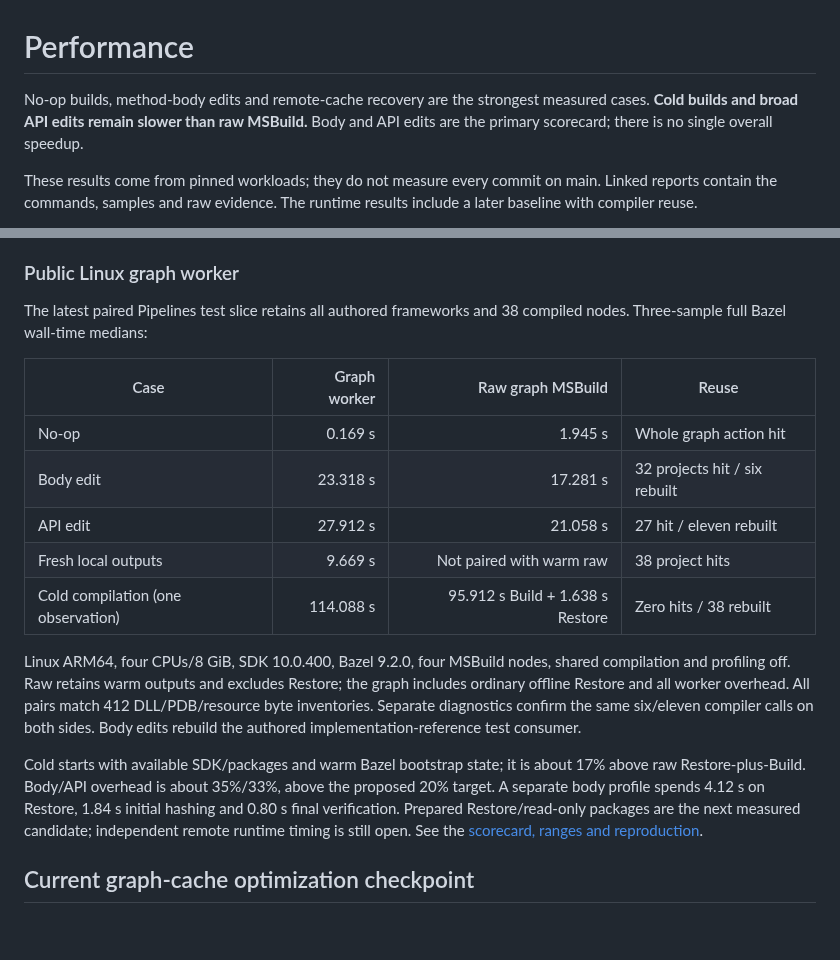
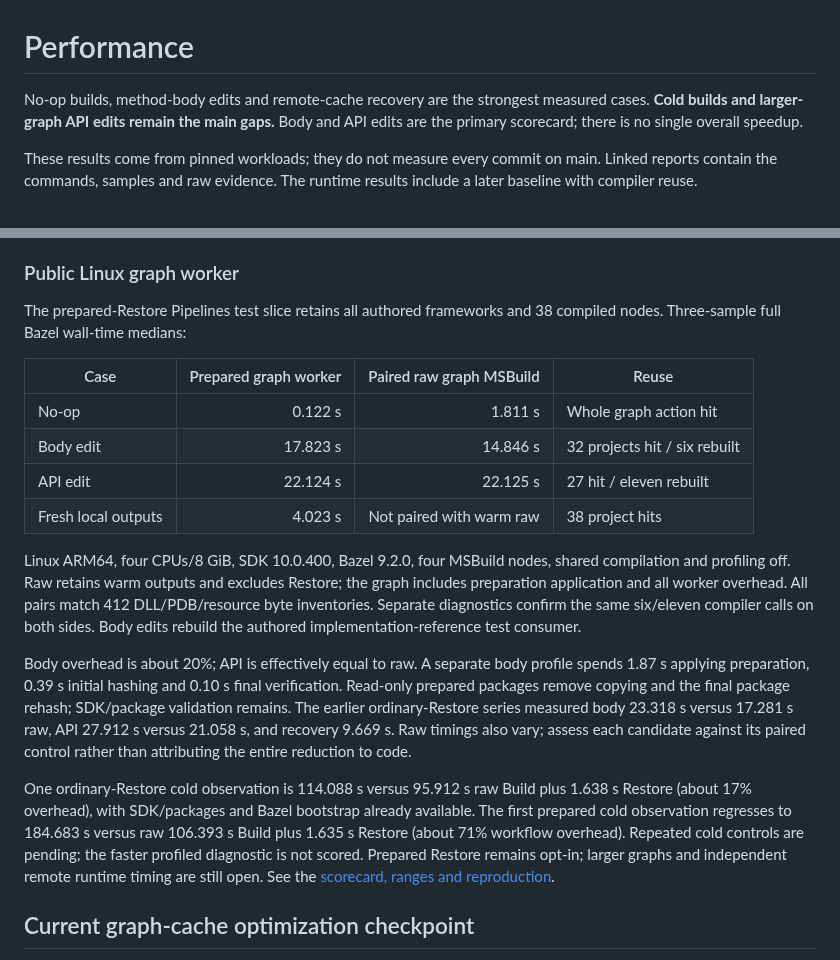
Before and after one commit to keegan-caruso/msbuild-bazel, a Markdown page: docs/performance.md, 2 parts joined by grey strips. Drawn GitHub-style; blank space fills up the shorter version.

```diff
--- a/docs/performance.md
+++ b/docs/performance.md
@@ -1,7 +1,7 @@
 # Performance
 
 No-op builds, method-body edits and remote-cache recovery are the strongest
-measured cases. **Cold builds and broad API edits remain slower than raw MSBuild.**
+measured cases. **Cold builds and larger-graph API edits remain the main gaps.**
 Body and API edits are the primary scorecard; there is no single overall speedup.
 
 These results come from pinned workloads; they do not measure every commit on
@@ -62,30 +62,38 @@ workloads are not an optimization series.
 
 ### Public Linux graph worker
 
-The latest paired Pipelines test slice retains all authored frameworks and
+The prepared-Restore Pipelines test slice retains all authored frameworks and
 38 compiled nodes. Three-sample full Bazel wall-time medians:
 
-| Case | Graph worker | Raw graph MSBuild | Reuse |
+| Case | Prepared graph worker | Paired raw graph MSBuild | Reuse |
 | --- | ---: | ---: | --- |
-| No-op | 0.169 s | 1.945 s | Whole graph action hit |
-| Body edit | 23.318 s | 17.281 s | 32 projects hit / six rebuilt |
-| API edit | 27.912 s | 21.058 s | 27 hit / eleven rebuilt |
-| Fresh local outputs | 9.669 s | Not paired with warm raw | 38 project hits |
-| Cold compilation (one observation) | 114.088 s | 95.912 s Build + 1.638 s Restore | Zero hits / 38 rebuilt |
+| No-op | 0.122 s | 1.811 s | Whole graph action hit |
+| Body edit | 17.823 s | 14.846 s | 32 projects hit / six rebuilt |
+| API edit | 22.124 s | 22.125 s | 27 hit / eleven rebuilt |
+| Fresh local outputs | 4.023 s | Not paired with warm raw | 38 project hits |
 
 Linux ARM64, four CPUs/8 GiB, SDK 10.0.400, Bazel 9.2.0, four MSBuild nodes,
 shared compilation and profiling off. Raw retains warm outputs and excludes
-Restore; the graph includes ordinary offline Restore and all worker overhead.
+Restore; the graph includes preparation application and all worker overhead.
 All pairs match 412 DLL/PDB/resource byte inventories. Separate diagnostics
 confirm the same six/eleven compiler calls on both sides. Body edits rebuild
 the authored implementation-reference test consumer.
 
-Cold starts with available SDK/packages and warm Bazel bootstrap state; it is
-about 17% above raw Restore-plus-Build. Body/API overhead is about 35%/33%,
-above the proposed 20% target. A separate
-body profile spends 4.12 s on Restore, 1.84 s initial hashing and 0.80 s final
-verification. Prepared Restore/read-only packages are the next measured candidate;
-independent remote runtime timing is still open. See the
+Body overhead is about 20%; API is effectively equal to raw. A separate body
+profile spends 1.87 s applying preparation, 0.39 s initial hashing and 0.10 s
+final verification. Read-only prepared packages remove copying and the final
+package rehash; SDK/package validation remains. The earlier ordinary-Restore
+series measured body 23.318 s versus 17.281 s raw, API 27.912 s versus
+21.058 s, and recovery 9.669 s. Raw timings also vary; assess each candidate
+against its paired control rather than attributing the entire reduction to code.
+
+One ordinary-Restore cold observation is 114.088 s versus 95.912 s raw Build
+plus 1.638 s Restore (about 17% overhead), with SDK/packages and Bazel bootstrap
+already available. The first prepared cold observation regresses to 184.683 s
+versus raw 106.393 s Build plus 1.635 s Restore (about 71% workflow overhead).
+Repeated cold controls are pending; the faster profiled diagnostic is not scored.
+Prepared Restore remains opt-in; larger graphs and independent
+remote runtime timing are still open. See the
 [scorecard, ranges and reproduction](graph-cache-plan.md#linux-pipelines-scorecard).
 
 ## Current graph-cache optimization checkpoint
```
Also changed, not shown: docs/graph-cache-plan.md (+42 -6 lines), docs/implementation-plan.md (+1 -1 lines).
